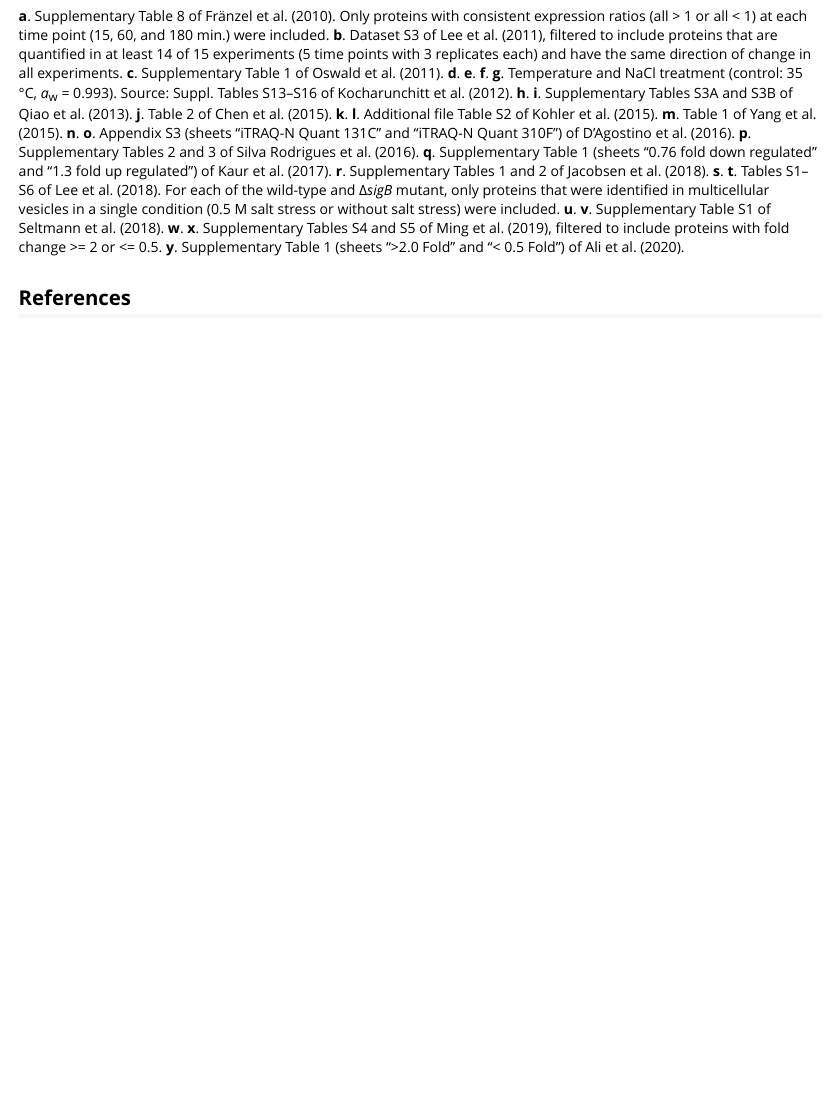
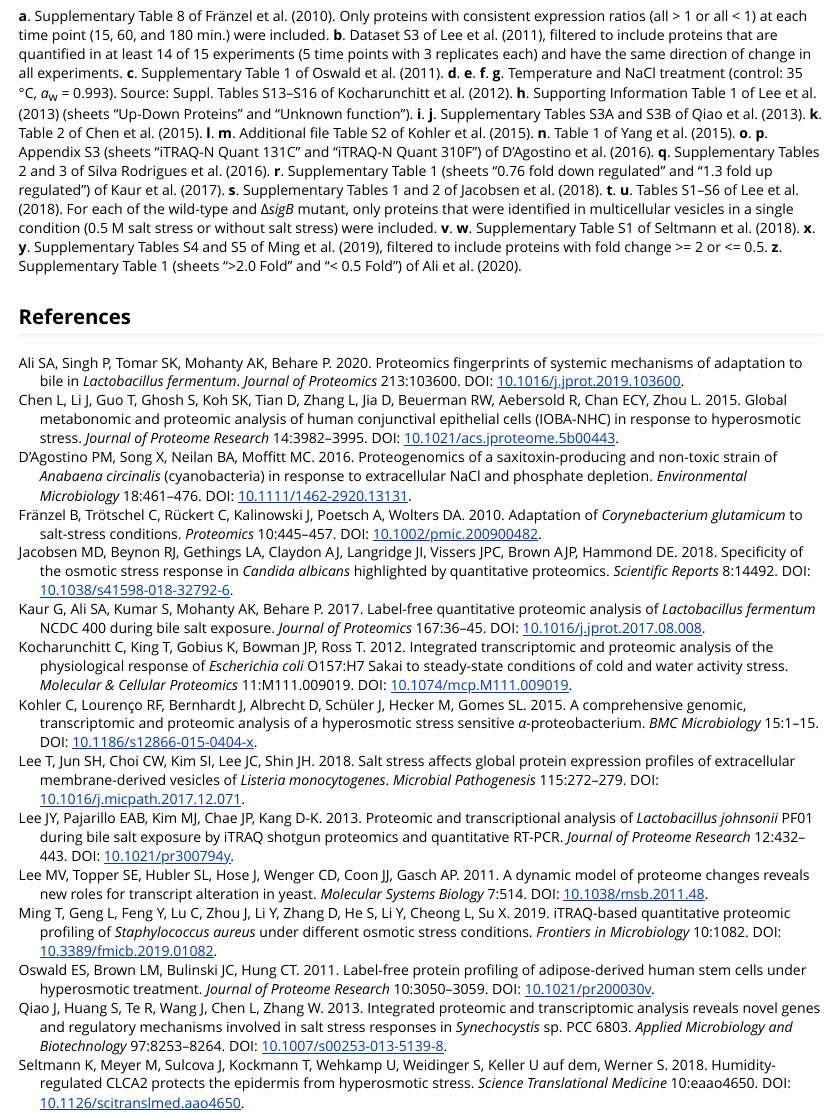
Before and after one commit to jedick/canprot, an R Markdown document (vignettes/hyperosmotic.Rmd): the page in a window 1100 px wide, from 910 px down. Rendered offline with R 4.5, knitr and Pandoc, with nearby package versions; some code elsewhere in the file could not run offline.

Commit message:
Add osmotic/LPK+13

```diff
--- a/R/pdat_osmotic.R
+++ b/R/pdat_osmotic.R
@@ -189,5 +189,9 @@ pdat_osmotic <- function(dataset = 2020, basis = "rQEC") {
     up2 <- dat[, icol] > 1
     pcomp <- protcomp(dat$Entry, basis, aa_file = paste0(extdatadir, "/aa/bacteria/QHT+13_aa.csv.xz"))
   } else if(study %in% c("PW08", "WCM+09", "CCC+12", "CCCC13", "GSC14", "LDB+15")) {
-    # datasets from the 2017 compilation that have been moved to pdat_glucose 20200411
+    # 20200411 datasets from the 2017 compilation that have been moved to pdat_glucose.R
     return(pdat_glucose(dataset, basis))
+  } else if(study=="LPK+13") {
+    # 20200411 Lactobacillus johnsonii, Lee et al., 2013
+    dat <- read.csv(paste0(datadir, "LPK+13.csv.xz"), as.is=TRUE)
+    description <- "Lactobacillus johnsonii with vs without 0.1-0.3% bile salt"
--- a/inst/extdata/vignette_output/hyperosmotic.csv
+++ b/inst/extdata/vignette_output/hyperosmotic.csv
@@ -6,11 +6,12 @@ KKG+12_25C_aw0.985,"E. coli in NaCl 25C_aw0.985",microbial,114,61,-0.1413,-0.139
 KKG+12_14C_aw0.985,"E. coli in NaCl 14C_aw0.985",microbial,238,61,-0.1381,-0.1422,-0.0041,0.0452,0.0187,-0.0265,-1.7034,-1.6451,0.0583,0.3489,0.3333,-0.0156,306,321,15,NA,NA,NA,NA,NA,NA
 KKG+12_25C_aw0.967,"E. coli in NaCl 25C_aw0.967",microbial,263,56,-0.1383,-0.1498,-0.0114,0.0423,0.0715,0.0292,-1.7071,-1.7016,0.0054,0.3344,0.3826,0.0482,311,373,62,NA,NA,NA,NA,NA,NA
 KKG+12_14C_aw0.967,"E. coli in NaCl 14C_aw0.967",microbial,372,73,-0.1401,-0.1415,-0.0015,0.0439,0.0383,-0.0056,-1.7101,-1.6872,0.0229,0.3458,0.3549,0.0091,314,330,16,NA,NA,NA,NA,NA,NA
+LPK+13,"Lactobacillus johnsonii with vs without 0.1-0.3% bile salt",microbial,123,88,-0.1568,-0.1307,0.0262,0.0938,0.0297,-0.0641,-1.8278,-1.7101,0.1176,0.475,0.396,-0.079,261,339.5,78.5,NA,NA,NA,NA,NA,NA
 QHT+13_24.h,"Synechocystis sp. PCC 6803 in 4% w/v vs 0% added NaCl for 24 h",microbial,42,26,-0.1396,-0.1814,-0.0418,0.0978,0.0549,-0.043,-1.6976,-1.7998,-0.1023,0.3043,0.4469,0.1426,191,147,-44,NA,NA,NA,NA,NA,NA
 QHT+13_48.h,"Synechocystis sp. PCC 6803 in 4% w/v vs 0% added NaCl for 48 h",microbial,46,62,-0.1467,-0.1634,-0.0168,0.0066,0.0424,0.0358,-1.7079,-1.6959,0.012,0.333,0.414,0.081,356,164.5,-191.5,NA,NA,NA,NA,NA,NA
 CLG+15,"human conjunctival epithelial cells in 380 or 480 mOsm vs 280 mOsm NaCl",,25,38,-0.1494,-0.1534,-0.004,0.0256,0.0427,0.0171,-1.7071,-1.7552,-0.0481,0.3781,0.3739,-0.0042,548,438,-110,2.6667,2.6389,-0.0278,3.24,3.5526,0.3126
-KLB+15_prot-suc,"Caulobacter crescentus in 200 mM sucrose vs M2 minimal salts medium ",,33,33,-0.1529,-0.1325,0.0204,0.0996,0.0443,-0.0553,-1.6717,-1.5499,0.1218,0.3929,0.2868,-0.1061,463,473,10,NA,NA,NA,NA,NA,NA
-KLB+15_prot-NaCl,"Caulobacter crescentus in 40/50 mM NaCl vs M2 minimal salts medium ",,33,27,-0.1439,-0.1246,0.0193,0.0914,0.06,-0.0314,-1.6659,-1.5499,0.1161,0.3785,0.2896,-0.0889,481,479,-2,NA,NA,NA,NA,NA,NA
+KLB+15_prot-suc,"Caulobacter crescentus in 200 mM sucrose vs M2 minimal salts medium ",microbial,33,33,-0.1529,-0.1325,0.0204,0.0996,0.0443,-0.0553,-1.6717,-1.5499,0.1218,0.3929,0.2868,-0.1061,463,473,10,NA,NA,NA,NA,NA,NA
+KLB+15_prot-NaCl,"Caulobacter crescentus in 40/50 mM NaCl vs M2 minimal salts medium ",microbial,33,27,-0.1439,-0.1246,0.0193,0.0914,0.06,-0.0314,-1.6659,-1.5499,0.1161,0.3785,0.2896,-0.0889,481,479,-2,NA,NA,NA,NA,NA,NA
 YDZ+15,"Yarrowia lipolytica in 4.21 osmol/kg vs 3.17 osmol/kg NaCl",microbial,14,28,-0.1413,-0.1248,0.0165,0.077,0.034,-0.043,-1.6492,-1.6294,0.0197,0.412,0.358,-0.054,427.5,330,-97.5,NA,NA,NA,NA,NA,NA
 DSNM16_131C,"Anabaena circinalis 131C in 0.45 mol/l NaCl vs medium without added NaCl",microbial,44,55,-0.1552,-0.1591,-0.0039,0.0693,0.0698,5e-04,-1.7647,-1.6925,0.0722,0.4538,0.3519,-0.1019,163,340,177,NA,NA,NA,NA,NA,NA
 DSNM16_310F,"Anabaena circinalis 310F in 0.45 mol/l NaCl vs medium without added NaCl",microbial,18,21,-0.15,-0.1439,0.0061,0.1024,0.0574,-0.045,-1.7104,-1.6833,0.0271,0.4573,0.3164,-0.1409,247.5,506,258.5,NA,NA,NA,NA,NA,NA
--- a/vignettes/cpdat.bib
+++ b/vignettes/cpdat.bib
@@ -2144,6 +2133,17 @@
   title     = {{T}he influence of hypoxia on the prostate cancer proteome},
   year      = {2020},
   doi       = {10.1515/cclm-2019-0626},
+}
+
+@Article{LPK+13,
+  author    = {Lee, Ji Yoon and Pajarillo, Edward Alain B. and Kim, Min Jeong and Chae, Jong Pyo and Kang, Dae-Kyung},
+  journal   = {Journal of Proteome Research},
+  title     = {{P}roteomic and transcriptional analysis of \emph{{L}actobacillus johnsonii} {PF01} during bile salt exposure by {iTRAQ} shotgun proteomics and quantitative {RT-PCR}},
+  year      = {2013},
+  number    = {1},
+  pages     = {432--443},
+  volume    = {12},
+  doi       = {10.1021/pr300794y},
 }
 
 @Article{MGF+19,
--- a/vignettes/hyperosmotic.Rmd
+++ b/vignettes/hyperosmotic.Rmd
@@ -89,17 +89,18 @@ __a__. Supplementary Table 8 of @FTR+10. Only proteins with consistent expressio
 __b__. Dataset S3 of @LTH+11, filtered to include proteins that are quantified in at least 14 of 15 experiments (5 time points with 3 replicates each) and have the same direction of change in all experiments.
 __c__. Supplementary Table 1 of @OBBH11.
 __d__. __e__. __f__. __g__. Temperature and NaCl treatment (control: 35 °C, _a_~w~ = 0.993). Source: Suppl. Tables S13–S16 of @KKG+12.
-__h__. __i__. Supplementary Tables S3A and S3B of @QHT+13.
-__j__. Table 2 of @CLG+15.
-__k__. __l__. Additional file Table S2 of @KLB+15.
-__m__. Table 1 of @YDZ+15.
-__n__. __o__. Appendix S3 (sheets "iTRAQ-N Quant 131C" and "iTRAQ-N Quant 310F") of @DSNM16.
-__p__. Supplementary Tables 2 and 3 of @RBP+16.
-__q__. Supplementary Table 1 (sheets "0.76 fold down regulated" and "1.3 fold up regulated") of @KAK+17.
-__r__. Supplementary Tables 1 and 2 of @JBG+18.
-__s__. __t__. Tables S1–S6 of @LJC+18. For each of the wild-type and ∆_sigB_ mutant, only proteins that were identified in multicellular vesicles in a single condition (0.5 M salt stress or without salt stress) were included.
-__u__. __v__. Supplementary Table S1 of @SMS+18.
-__w__. __x__. Supplementary Tables S4 and S5 of @MGF+19, filtered to include proteins with fold change >= 2 or <= 0.5.
-__y__. Supplementary Table 1 (sheets ">2.0 Fold" and "< 0.5 Fold") of @AST+20.
+__h__. Supporting Information Table 1 of @LPK+13 (sheets "Up-Down Proteins" and "Unknown function").
+__i__. __j__. Supplementary Tables S3A and S3B of @QHT+13.
+__k__. Table 2 of @CLG+15.
+__l__. __m__. Additional file Table S2 of @KLB+15.
+__n__. Table 1 of @YDZ+15.
+__o__. __p__. Appendix S3 (sheets "iTRAQ-N Quant 131C" and "iTRAQ-N Quant 310F") of @DSNM16.
+__q__. Supplementary Tables 2 and 3 of @RBP+16.
+__r__. Supplementary Table 1 (sheets "0.76 fold down regulated" and "1.3 fold up regulated") of @KAK+17.
+__s__. Supplementary Tables 1 and 2 of @JBG+18.
+__t__. __u__. Tables S1–S6 of @LJC+18. For each of the wild-type and ∆_sigB_ mutant, only proteins that were identified in multicellular vesicles in a single condition (0.5 M salt stress or without salt stress) were included.
+__v__. __w__. Supplementary Table S1 of @SMS+18.
+__x__. __y__. Supplementary Tables S4 and S5 of @MGF+19, filtered to include proteins with fold change >= 2 or <= 0.5.
+__z__. Supplementary Table 1 (sheets ">2.0 Fold" and "< 0.5 Fold") of @AST+20.
 
 ## References
```
Also changed, not shown: R/pdat_osmotic.R (7 more changed lines), vignettes/cpdat.bib (11 more changed lines), 4 other files.
